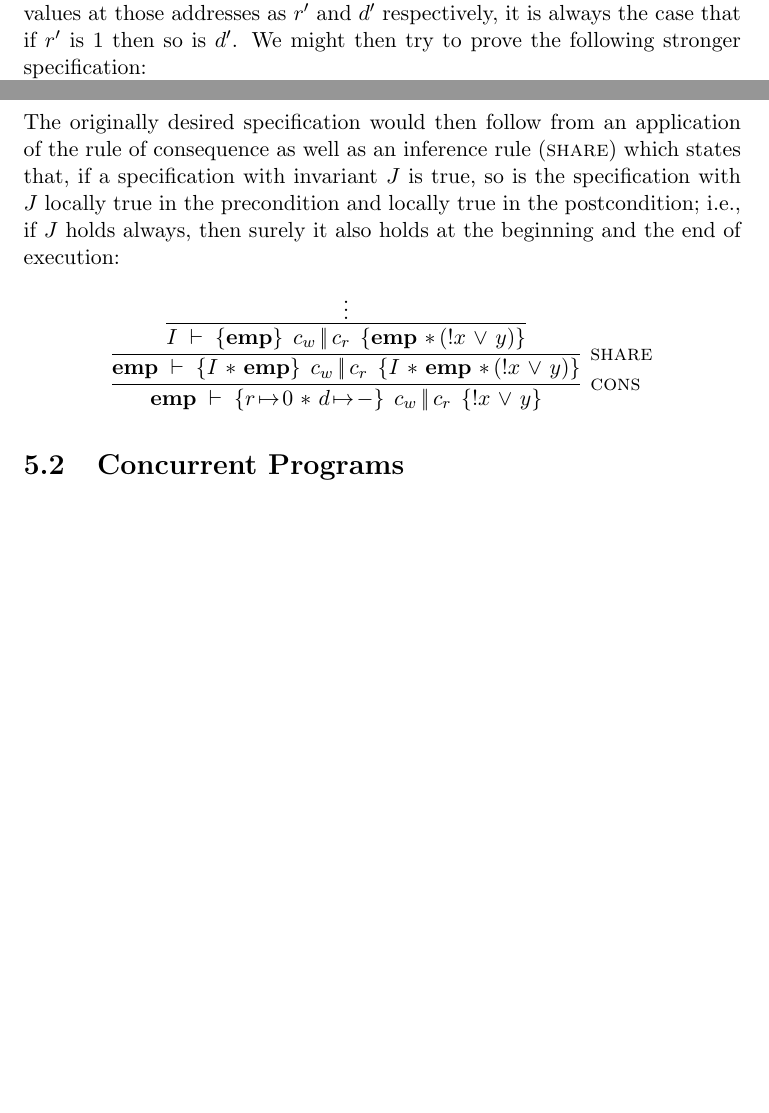
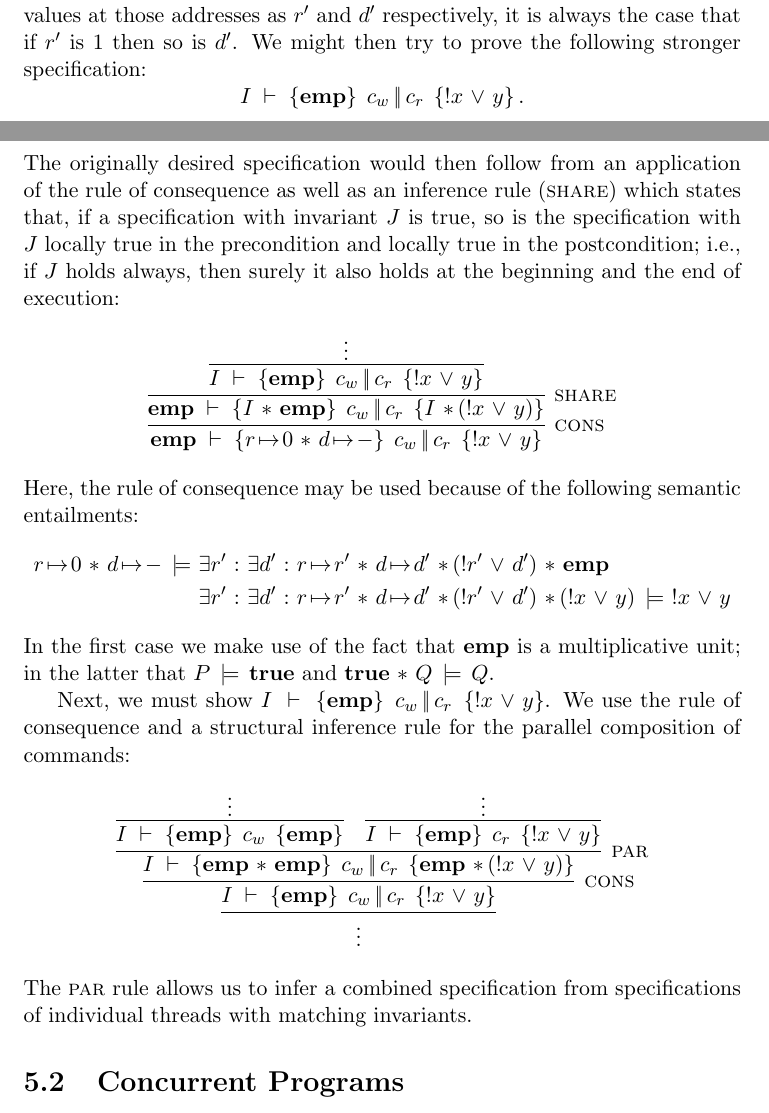
Before and after one commit to iwehrman/Weak-Memory-Local-Reasoning, a LaTeX thesis (dissertation.tex): two parts of pages 49 and 50 of 93 before the commit and two parts of pages 49 and 50 of 94 after it, joined at a grey line, cut so that both start at the same text, the shorter picture padded with empty space. Compiled offline with pdfLaTeX.

Commit message:
more concurrent example

```diff
--- a/dissertation.tex
+++ b/dissertation.tex
@@ -983,10 +983,14 @@ Next consider the program $c_r$, which reads the same two memory locations in th
 
 The parallel composition of these command, $c_w \oppar c_r$, is a simplified message passing program. The writing thread $c_w$ communicates prepares some data at address $d$, and indicates to the reading thread that the data is ready by setting a flag at address $r$. The reading thread first checks the value at address $r$ to see if the data is ready, and if so the subsequent load of the data should have the expected value---in this case, just the value $1$. In fact, we might like to prove this; i.e., that the composition is safe and, upon termination, $x = 1$ only if $y = 1$. Clearly, we must assume that the addresses at $r$ and $d$ are valid: i.e., $r \fpointsto -$ and $d \fpointsto -$. The program should also start in a state in which the ready flag is unset: $r \fpointsto 0$. Furthermore, it $r$ and $d$ should refer to \emph{distinct} addresses, which can be described using the spatial separating conjunction: $r \fpointsto 1 \fsep d \fpointsto -$. And we wish to prove that, upon termination, $!x \disj y$. Hence, we have the following desired specification: \[ \triple{r \fpointsto 0 \fsep d \fpointsto -}{c_w \oppar c_r}{!x \disj y}.\] In the concurrent program logic, however, specifications distinguish between local state, which is only accessible to the command being specified, and global state, which may be modified by the command or by the environment according to the status of a single global lock. Local state is still described with pre and postconditions, but the shared state is described using a single invariant. We write $\spec{J}{P}{c}{Q}$ for the specification of a (possibly) concurrent command $c$ with shared state described by $J$, local precondition $P$ and local postcondition $Q$. With respect to the parallel composition $c_w \oppar c_r$, the specification above is completely local, and so the shared invariant is simply $\femp$. Thus, the revised specification is: \[ \spec{\femp}{r \fpointsto 0 \fsep d \fpointsto -}{c_w \oppar c_r}{!x \disj y}.\]
 
-From the point of view of the individual commands $c_w$ and $c_r$, however, the memory at addresses $r$ and $d$ must be considered shared, because neither command make sole use of that memory; both addresses are accessed by both commands. Hence, to prove a specification of command individually, we must express the relationship between $r$ and $d$ as an invariant, and show that both commands maintain that invariant. Informally, the invariant is that whenever $r \fpointsto 1$ then also $d \fpointsto 1$. Formally, we might express this (without implication) with the following invariant assertion $I$: \[  I \eqdef \exists r' \st \exists d' \st r \fpointsto r' \fsep d \fpointsto d' \fsep (!r' \disj d'). \] This means that $r$ and $d$ are always valid addresses and, referring to current values at those addresses as $r'$ and $d'$ respectively, it is always the case that if $r'$ is 1 then so is $d'$. We might then try to prove the following stronger specification: \[ \spec{I}{\femp}{c_w \oppar c_r}{\femp \fsep (!x \disj y)}.\] The originally desired specification would then follow from an application of the rule of consequence as well as an inference rule (\textsc{share}) which states that, if a specification with invariant $J$ is true, so is the specification with $J$ locally true in the precondition and locally true in the postcondition; i.e., if $J$ holds always, then surely it also holds at the beginning and the end of execution: \[ \infer[\textsc{cons}]{\spec{\femp}{r \fpointsto 0 \fsep d \fpointsto -}{c_w \oppar c_r}{!x \disj y}}{
-  \infer[\textsc{share}]{\spec{\femp}{I \fsep \femp}{c_w \oppar c_r}{I \fsep \femp \fsep (!x \disj y)}}{\infer{\spec{I}{\femp}{c_w \oppar c_r}{\femp \fsep (!x \disj y)}}{\vdots}}
-}\]
-
+From the point of view of the individual commands $c_w$ and $c_r$, however, the memory at addresses $r$ and $d$ must be considered shared, because neither command make sole use of that memory; both addresses are accessed by both commands. Hence, to prove a specification of command individually, we must express the relationship between $r$ and $d$ as an invariant, and show that both commands maintain that invariant. Informally, the invariant is that whenever $r \fpointsto 1$ then also $d \fpointsto 1$. Formally, we might express this (without implication) with the following invariant assertion $I$: \[  I \eqdef \exists r' \st \exists d' \st r \fpointsto r' \fsep d \fpointsto d' \fsep (!r' \disj d'). \] This means that $r$ and $d$ are always valid addresses and, referring to current values at those addresses as $r'$ and $d'$ respectively, it is always the case that if $r'$ is 1 then so is $d'$. We might then try to prove the following stronger specification: \[ \spec{I}{\femp}{c_w \oppar c_r}{!x \disj y}.\] The originally desired specification would then follow from an application of the rule of consequence as well as an inference rule (\textsc{share}) which states that, if a specification with invariant $J$ is true, so is the specification with $J$ locally true in the precondition and locally true in the postcondition; i.e., if $J$ holds always, then surely it also holds at the beginning and the end of execution: \[ \infer[\textsc{cons}]{\spec{\femp}{r \fpointsto 0 \fsep d \fpointsto -}{c_w \oppar c_r}{!x \disj y}}{
+  \infer[\textsc{share}]{\spec{\femp}{I \fsep \femp}{c_w \oppar c_r}{I \fsep (!x \disj y)}}{\infer{\spec{I}{\femp}{c_w \oppar c_r}{!x \disj y}}{\vdots}}
+}\] Here, the rule of consequence may be used because of the following semantic entailments: \begin{align*}
+    r \fpointsto 0 \fsep d \fpointsto - \sentails \, &\exists r' \st \exists d' \st r \fpointsto r' \fsep d \fpointsto d' \fsep (!r' \disj d') \fsep \femp \\
+    &\exists r' \st \exists d' \st r \fpointsto r' \fsep d \fpointsto d' \fsep (!r' \disj d') \fsep (!x \disj y)\sentails\, !x \disj y
+\end{align*} In the first case we make use of the fact that $\femp$ is a multiplicative unit; in the latter that $P \sentails \bexpt$ and $\bexpt \fsep Q \sentails Q$.
+
+Next, we must show $\spec{I}{\femp}{c_w \oppar c_r}{!x \disj y}$. We use the rule of consequence and a structural inference rule for the parallel composition of commands: \[ \infer{\vdots}{\infer[\textsc{cons}]{\spec{I}{\femp}{c_w \oppar c_r}{!x \disj y}}{\infer[\textsc{par}]{\spec{I}{\femp \fsep \femp}{c_w \oppar c_r}{\femp \fsep (!x \disj y)}}{\infer{\spec{I}{\femp}{c_w}{\femp}}{\vdots} & \infer{\spec{I}{\femp}{c_r}{!x \disj y}}{\vdots}}}}\] The \textsc{par} rule allows us to infer a combined specification from specifications of individual threads with matching invariants.
 
 
 \section{Concurrent Programs}
```
